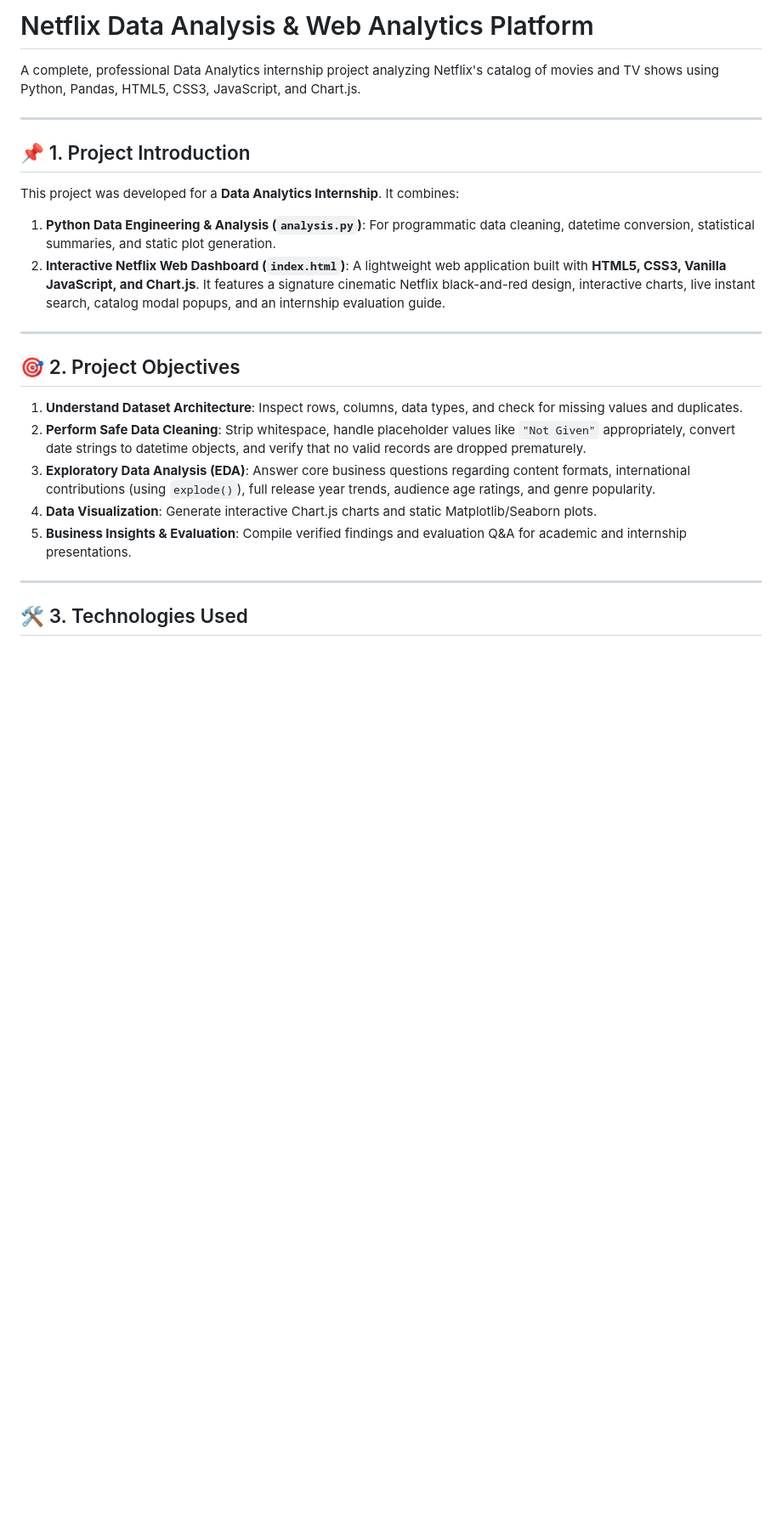
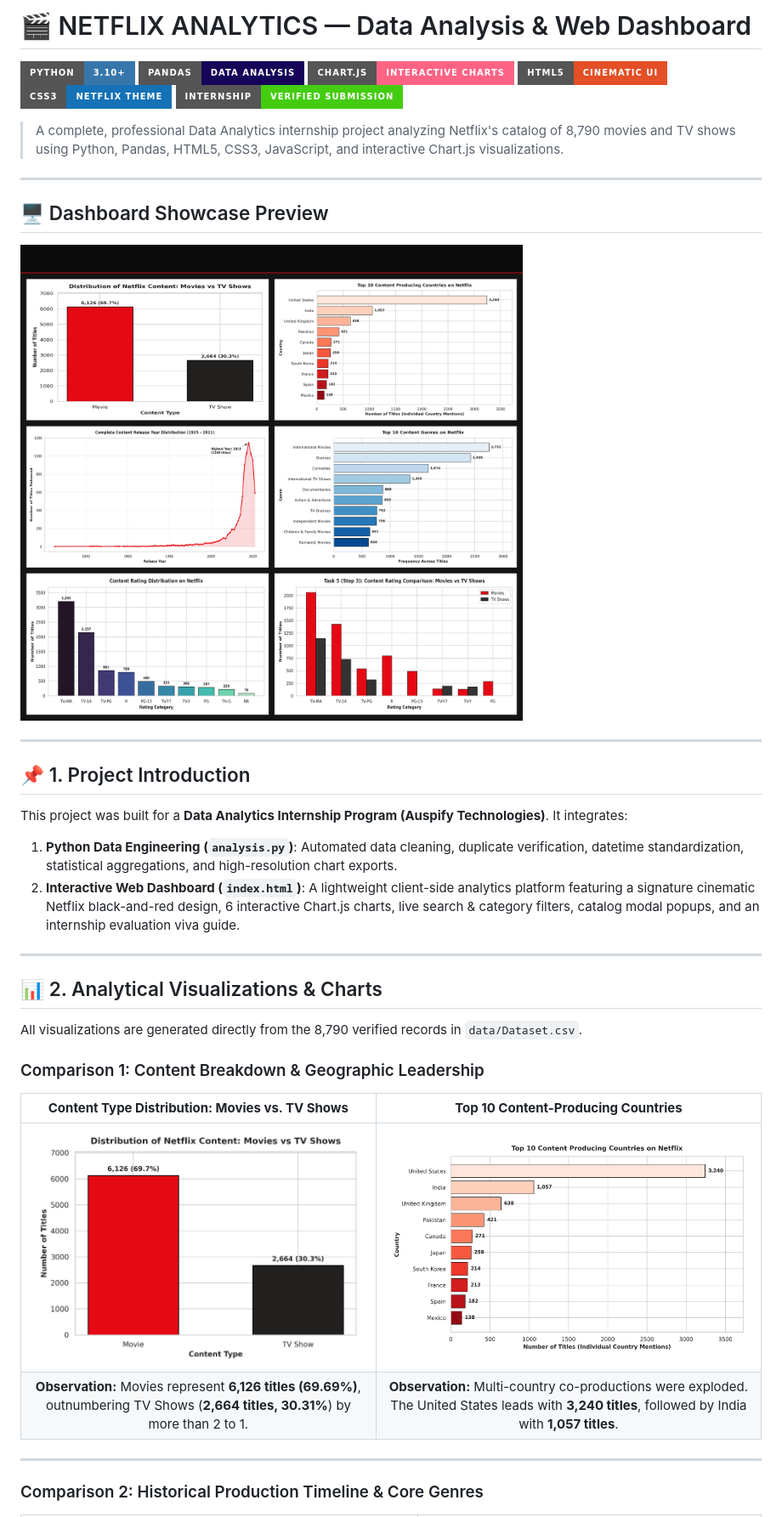
Before and after one commit to sharmapriya18504-dotcom/netflix_project, a Markdown page: README.md, the part around one of its changes. Shown at 85% size. Rendered like a GitHub page; pictures changed too: results/plots/dashboard_showcase.png (added); badges without logos; blank space fills up the shorter version.

```diff
--- a/README.md
+++ b/README.md
@@ -1,26 +1,42 @@
-# Netflix Data Analysis & Web Analytics Platform
+# 🎬 NETFLIX ANALYTICS — Data Analysis & Web Dashboard
 
-A complete, professional Data Analytics internship project analyzing Netflix's catalog of movies and TV shows using Python, Pandas, HTML5, CSS3, JavaScript, and Chart.js.
+[![Python](https://img.shields.io/badge/Python-3.10+-3776AB?style=for-the-badge&logo=python&logoColor=white)](https://python.org)
+[![Pandas](https://img.shields.io/badge/Pandas-Data_Analysis-150458?style=for-the-badge&logo=pandas&logoColor=white)](https://pandas.pydata.org)
+[![Chart.js](https://img.shields.io/badge/Chart.js-Interactive_Charts-FF6384?style=for-the-badge&logo=chartdotjs&logoColor=white)](https://www.chartjs.org)
+[![HTML5](https://img.shields.io/badge/HTML5-Cinematic_UI-E34F26?style=for-the-badge&logo=html5&logoColor=white)](https://developer.mozilla.org/en-US/docs/Web/HTML)
+[![CSS3](https://img.shields.io/badge/CSS3-Netflix_Theme-1572B6?style=for-the-badge&logo=css3&logoColor=white)](https://developer.mozilla.org/en-US/docs/Web/CSS)
+[![Status](https://img.shields.io/badge/Internship-Verified_Submission-brightgreen?style=for-the-badge)](https://github.com/sharmapriya18504-dotcom/netflix_project)
+
+> A complete, professional Data Analytics internship project analyzing Netflix's catalog of 8,790 movies and TV shows using Python, Pandas, HTML5, CSS3, JavaScript, and interactive Chart.js visualizations.
+
+---
+
+## 🖥️ Dashboard Showcase Preview
+
+![Netflix Analytics Dashboard Showcase](results/plots/dashboard_showcase.png)
 
 ---
 
 ## 📌 1. Project Introduction
 
-This project was developed for a **Data Analytics Internship**. It combines:
-1. **Python Data Engineering & Analysis (`analysis.py`)**: For programmatic data cleaning, datetime conversion, statistical summaries, and static plot generation.
-2. **Interactive Netflix Web Dashboard (`index.html`)**: A lightweight web application built with **HTML5, CSS3, Vanilla JavaScript, and Chart.js**. It features a signature cinematic Netflix black-and-red design, interactive charts, live instant search, catalog modal popups, and an internship evaluation guide.
+This project was built for a **Data Analytics Internship Program (Auspify Technologies)**. It integrates:
+1. **Python Data Engineering (`analysis.py`)**: Automated data cleaning, duplicate verification, datetime standardization, statistical aggregations, and high-resolution chart exports.
+2. **Interactive Web Dashboard (`index.html`)**: A lightweight client-side analytics platform featuring a signature cinematic Netflix black-and-red design, 6 interactive Chart.js charts, live search & category filters, catalog modal popups, and an internship evaluation viva guide.
 
 ---
 
-## 🎯 2. Project Objectives
+## 📊 2. Analytical Visualizations & Charts
 
-1. **Understand Dataset Architecture**: Inspect rows, columns, data types, and check for missing values and duplicates.
-2. **Perform Safe Data Cleaning**: Strip whitespace, handle placeholder values like `"Not Given"` appropriately, convert date strings to datetime objects, and verify that no valid records are dropped prematurely.
-3. **Exploratory Data Analysis (EDA)**: Answer core business questions regarding content formats, international contributions (using `explode()`), full release year trends, audience age ratings, and genre popularity.
-4. **Data Visualization**: Generate interactive Chart.js charts and static Matplotlib/Seaborn plots.
-5. **Business Insights & Evaluation**: Compile verified findings and evaluation Q&A for academic and internship presentations.
+All visualizations are generated directly from the 8,790 verified records in `data/Dataset.csv`.
+
+### Comparison 1: Content Breakdown & Geographic Leadership
+
+| **Content Type Distribution: Movies vs. TV Shows** | **Top 10 Content-Producing Countries** |
+| :---: | :---: |
+| ![Content Type](results/plots/content_type.png) | ![Top Countries](results/plots/top_countries.png) |
+| **Observation:** Movies represent **6,126 titles (69.69%)**, outnumbering TV Shows (**2,664 titles, 30.31%**) by more than 2 to 1. | **Observation:** Multi-country co-productions were exploded. The United States leads with **3,240 titles**, followed by India with **1,057 titles**. |
 
 ---
 
-## 🛠️ 3. Technologies Used
+### Comparison 2: Historical Production Timeline & Core Genres
 
```
Also changed, not shown: other parts of README.md (+91 -70 lines), 1 other file.
